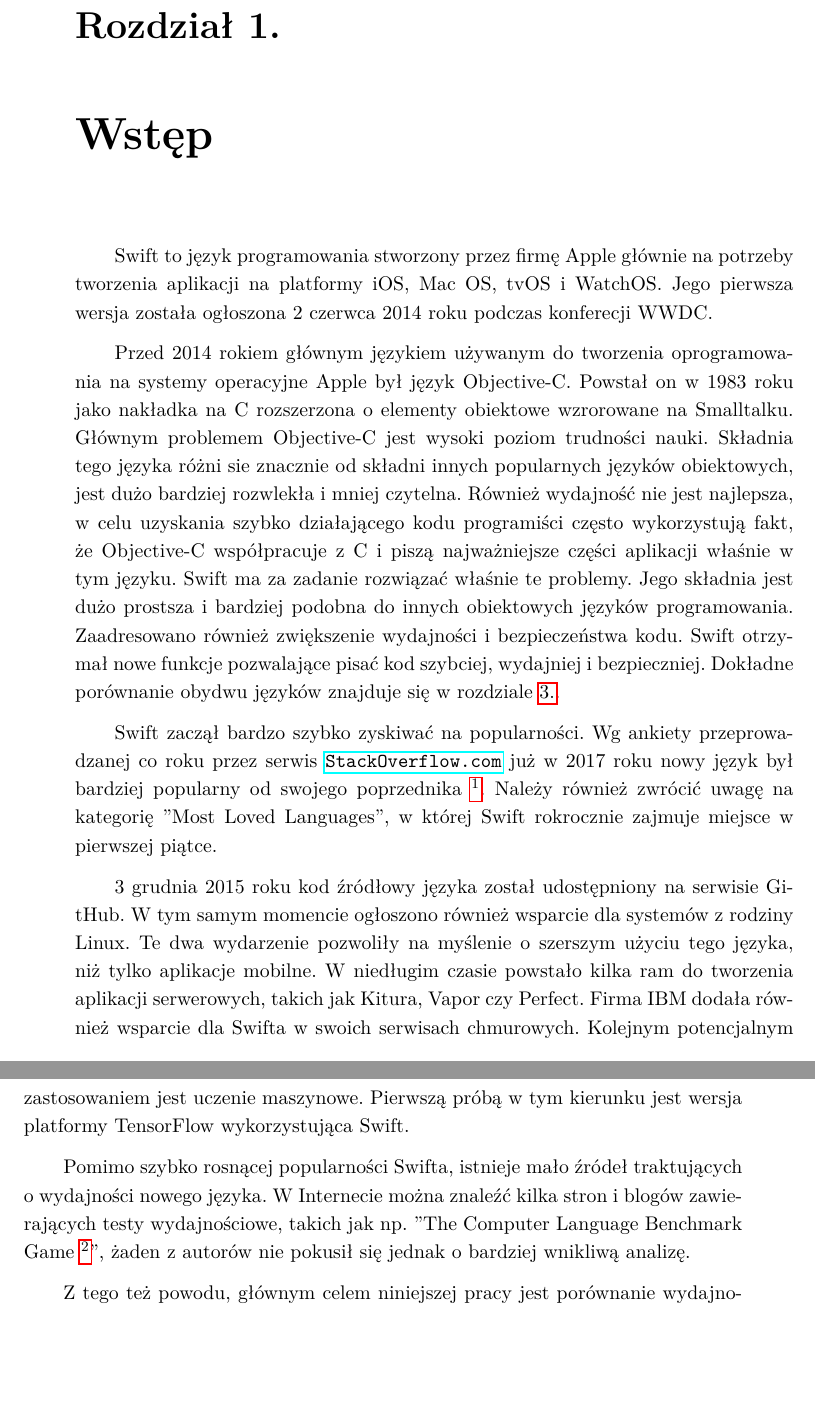
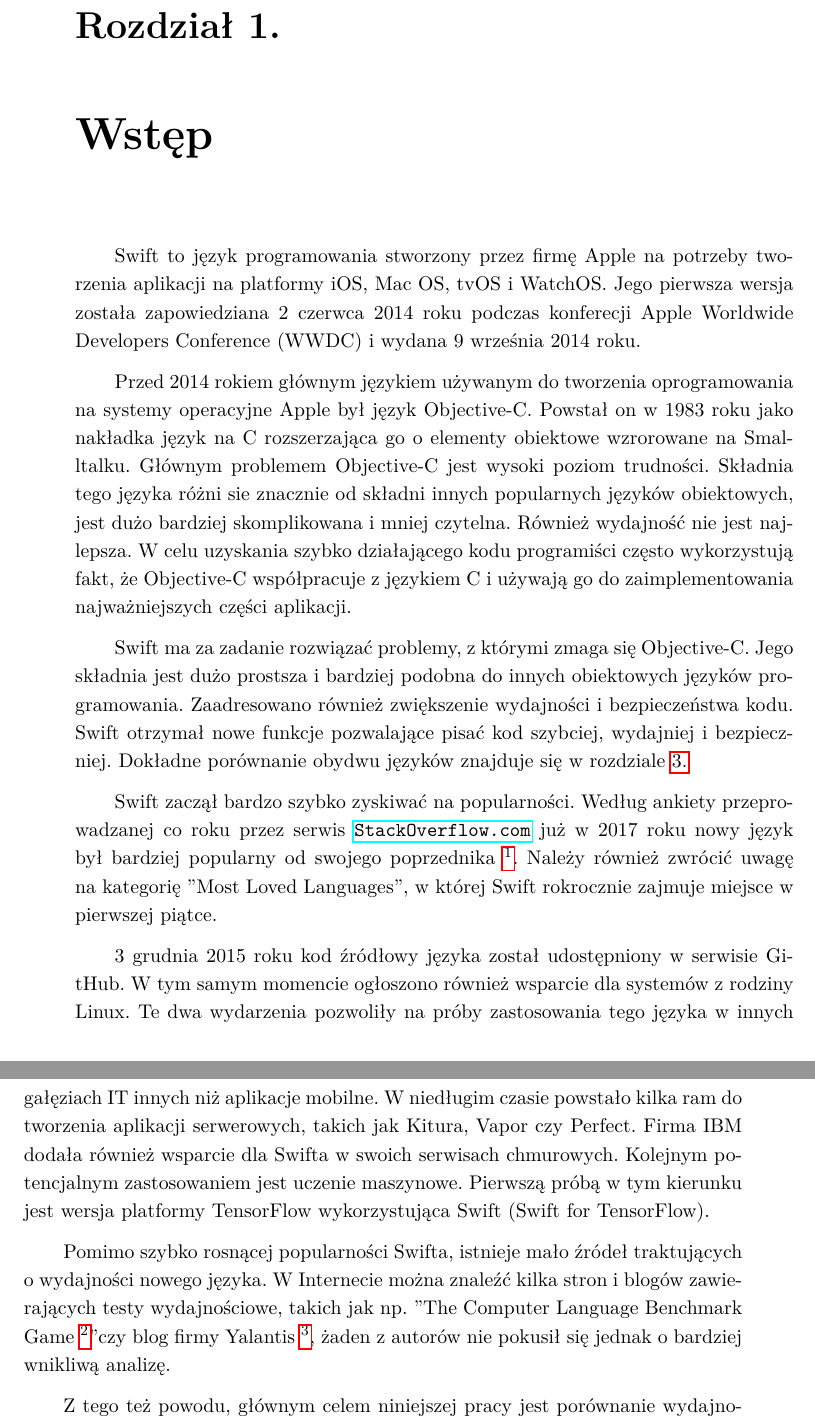
Before and after one commit to Vyeczorny/mgr, a LaTeX thesis (Praca/praca.tex): two parts of pages 3 and 4 of 42, joined at a grey line, cut so that both start at the same text, the shorter picture padded with empty space. Compiled offline with pdfLaTeX.

Commit message:
Stylistic corrections

```diff
--- a/Praca/praca.tex
+++ b/Praca/praca.tex
@@ -97,17 +97,19 @@
 \chapter{Wstęp}
 \label{ch:wstep}
 
-Swift to język programowania stworzony przez firmę Apple głównie na potrzeby tworzenia aplikacji na platformy iOS, Mac OS, tvOS i WatchOS. Jego pierwsza wersja została ogłoszona 2 czerwca 2014 roku podczas konferecji WWDC.
+Swift to język programowania stworzony przez firmę Apple na potrzeby tworzenia aplikacji na platformy iOS, Mac OS, tvOS i WatchOS. Jego pierwsza wersja została zapowiedziana 2 czerwca 2014 roku podczas konferecji Apple Worldwide Developers Conference (WWDC) i wydana 9 września 2014 roku.
 
-Przed 2014 rokiem głównym językiem używanym do tworzenia oprogramowania na systemy operacyjne Apple był język Objective-C. Powstał on w 1983 roku jako nakładka na C rozszerzona o elementy obiektowe wzrorowane na Smalltalku. Głównym problemem Objective-C jest wysoki poziom trudności nauki. Składnia tego języka różni sie znacznie od składni innych popularnych języków obiektowych, jest dużo bardziej rozwlekła i mniej czytelna. Również wydajność nie jest najlepsza, w celu uzyskania szybko działającego kodu programiści często wykorzystują fakt, że Objective-C współpracuje z C i piszą najważniejsze części aplikacji właśnie w tym języku. Swift ma za zadanie rozwiązać właśnie te problemy. Jego składnia jest dużo prostsza i bardziej podobna do innych obiektowych języków programowania. Zaadresowano również zwiększenie wydajności i bezpieczeństwa kodu. Swift otrzymał nowe funkcje pozwalające pisać kod szybciej, wydajniej i bezpieczniej. Dokładne porównanie obydwu języków znajduje się w rozdziale \ref{ch:swift-objc}.
+Przed 2014 rokiem głównym językiem używanym do tworzenia oprogramowania na systemy operacyjne Apple był język Objective-C. Powstał on w 1983 roku jako nakładka język na C rozszerzająca go o elementy obiektowe wzrorowane na Smalltalku. Głównym problemem Objective-C jest wysoki poziom trudności. Składnia tego języka różni sie znacznie od składni innych popularnych języków obiektowych, jest dużo bardziej skomplikowana i mniej czytelna. Również wydajność nie jest najlepsza. W celu uzyskania szybko działającego kodu programiści często wykorzystują fakt, że Objective-C współpracuje z językiem C i używają go do zaimplementowania najważniejszych części aplikacji.
 
-Swift zaczął bardzo szybko zyskiwać na popularności. Wg ankiety przeprowadzanej co roku przez serwis \url{StackOverflow.com} już w 2017 roku nowy język był bardziej popularny od swojego poprzednika \footnote{https://insights.stackoverflow.com/survey/2017\#most-popular-technologies}. Należy również zwrócić uwagę na kategorię "Most Loved Languages", w której Swift rokrocznie zajmuje miejsce w pierwszej piątce.
+Swift ma za zadanie rozwiązać problemy, z którymi zmaga się Objective-C. Jego składnia jest dużo prostsza i bardziej podobna do innych obiektowych języków programowania. Zaadresowano również zwiększenie wydajności i bezpieczeństwa kodu. Swift otrzymał nowe funkcje pozwalające pisać kod szybciej, wydajniej i bezpieczniej. Dokładne porównanie obydwu języków znajduje się w rozdziale \ref{ch:swift-objc}
 
-3 grudnia 2015 roku kod źródłowy języka został udostępniony na serwisie GitHub. W tym samym momencie ogłoszono również wsparcie dla systemów z rodziny Linux. Te dwa wydarzenie pozwoliły na myślenie o szerszym użyciu tego języka, niż tylko aplikacje mobilne. W niedługim czasie powstało kilka ram do tworzenia aplikacji serwerowych, takich jak Kitura, Vapor czy Perfect. Firma IBM dodała również wsparcie dla Swifta w swoich serwisach chmurowych. Kolejnym potencjalnym zastosowaniem jest uczenie maszynowe. Pierwszą próbą w tym kierunku jest wersja platformy TensorFlow wykorzystująca Swift.
+Swift zaczął bardzo szybko zyskiwać na popularności. Według ankiety przeprowadzanej co roku przez serwis \url{StackOverflow.com} już w 2017 roku nowy język był bardziej popularny od swojego poprzednika \footnote{https://insights.stackoverflow.com/survey/2017\#most-popular-technologies}. Należy również zwrócić uwagę na kategorię "Most Loved Languages", w której Swift rokrocznie zajmuje miejsce w pierwszej piątce.
 
-Pomimo szybko rosnącej popularności Swifta, istnieje mało źródeł traktujących o wydajności nowego języka. W Internecie można znaleźć kilka stron i blogów zawierających testy wydajnościowe, takich jak np. "The Computer Language Benchmark Game \footnote{\url{https://benchmarksgame-team.pages.debian.net/benchmarksgame/faster/swift.html}}", żaden z autorów nie pokusił się jednak o bardziej wnikliwą analizę.
+3 grudnia 2015 roku kod źródłowy języka został udostępniony w serwisie GitHub. W tym samym momencie ogłoszono również wsparcie dla systemów z rodziny Linux. Te dwa wydarzenia pozwoliły na próby zastosowania tego języka w innych gałęziach IT innych niż aplikacje mobilne. W niedługim czasie powstało kilka ram do tworzenia aplikacji serwerowych, takich jak Kitura, Vapor czy Perfect. Firma IBM dodała również wsparcie dla Swifta w swoich serwisach chmurowych. Kolejnym potencjalnym zastosowaniem jest uczenie maszynowe. Pierwszą próbą w tym kierunku jest wersja platformy TensorFlow wykorzystująca Swift (Swift for TensorFlow).
 
-Z tego też powodu, głównym celem niniejszej pracy jest porównanie wydajności programów napisanych w Swift z Objective-C oraz analiza przyczyn lepszej (lub gorszej) wydajności nowego języka. Aby to osiągnąć, zaimplementowano w obydwu językach szereg testów wydajnościowych. Następnie za pomocą narzędzia profilującego Intruments dokonano analizy szybkości działania kodu w zależności od języka, w którym został napisany. Szczegółowe wnioski znajdują się w rozdziale \ref{ch:testy}, natomiast podsumowanie zostało przedstawione w rozdziale \ref{ch:wnioski}.
+Pomimo szybko rosnącej popularności Swifta, istnieje mało źródeł traktujących o wydajności nowego języka. W Internecie można znaleźć kilka stron i blogów zawierających testy wydajnościowe, takich jak np. "The Computer Language Benchmark Game \footnote{\url{https://benchmarksgame-team.pages.debian.net/benchmarksgame/faster/swift.html}}" czy blog firmy Yalantis \footnote{https://yalantis.com/blog/is-swift-faster-than-objective-c}, żaden z autorów nie pokusił się jednak o bardziej wnikliwą analizę.
+
+Z tego też powodu, głównym celem niniejszej pracy jest porównanie wydajności programów napisanych w Swift z Objective-C oraz analiza przyczyn lepszej (lub gorszej) wydajności nowego języka. Aby to osiągnąć, zaimplementowano w obydwu językach szereg testów wydajnościowych. Następnie za pomocą narzędzia profilującego Intruments dokonano analizy szybkości działania kodu w zależności od języka, w którym został napisany. Szczegółowe wnioski znajdują się w rozdziale \ref{ch:testy}, natomiast podsumowanie zostało przedstawione w rozdziale \ref{ch:wnioski}
 
 \chapter{Podobieństwa do innych języków programowania}
 \label{ch:podobienstwa_do_innych}
```
Also changed, not shown: Praca/praca.pdf.
